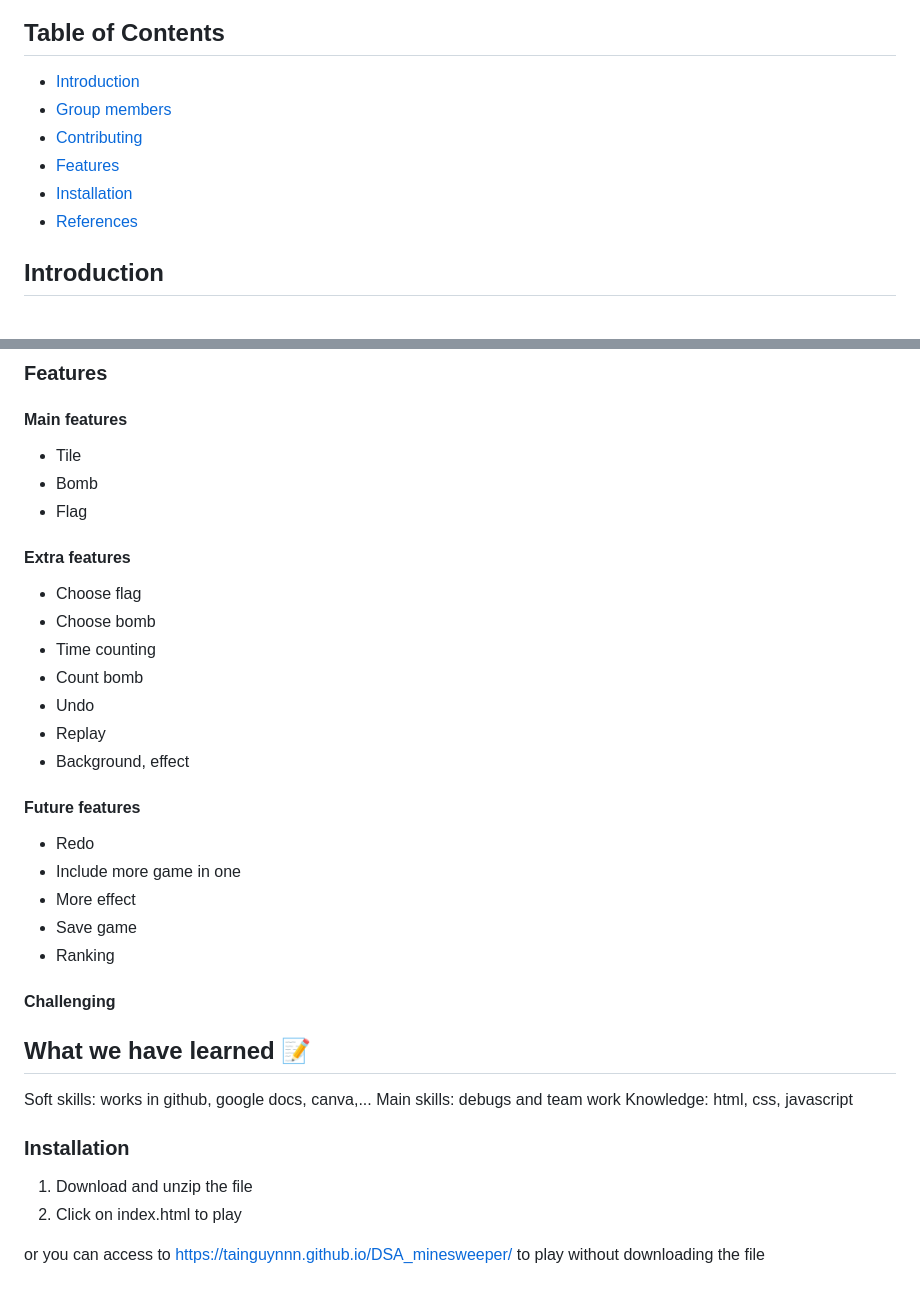
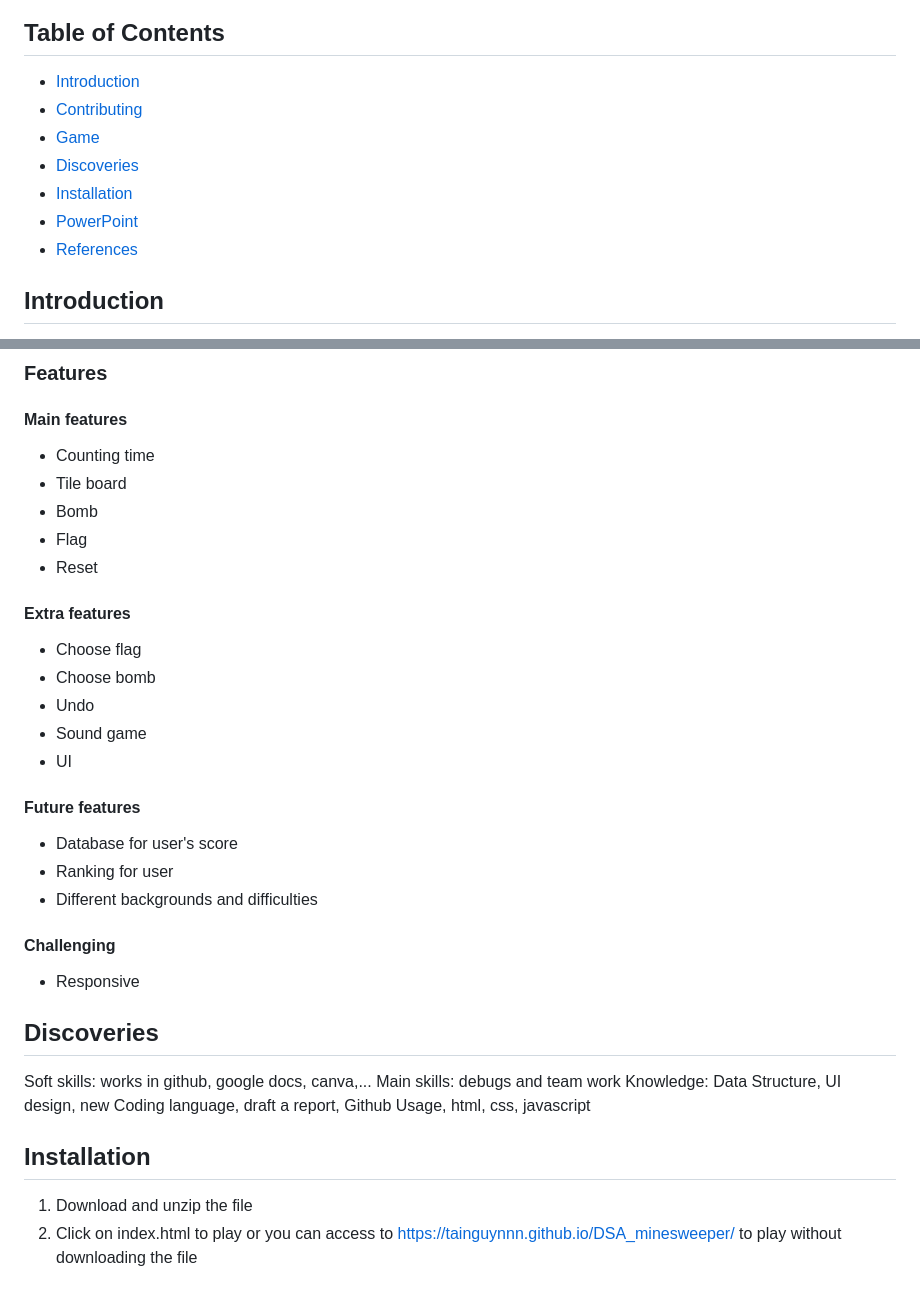
Before and after one commit to ginthanhnhat/DSA_minesweeper, a Markdown page: README.md, 2 parts joined by grey strips. Rendered like a GitHub page.

```diff
--- a/README.md
+++ b/README.md
@@ -10,10 +10,11 @@ A brief description of your project.
 ## Table of Contents
 
 - [Introduction](#introduction)
-- [Group members](#members)
 - [Contributing](#contributing)
-- [Features](#features)
+- [Game](#game)
+- [Discoveries](#discoveries)
 - [Installation](#installation)
+- [PowerPoint](#powerpoint)
 - [References](#references)
 
 
@@ -65,30 +66,28 @@ Click the smiley face to restart the game or the ⏪ to undo
 
 ### Features
  #### Main features
-- Tile
+- Counting time
+- Tile board
 - Bomb
 - Flag
+- Reset
  #### Extra features
 - Choose flag
 - Choose bomb
-- Time counting
-- Count bomb
 - Undo
-- Replay
-- Background, effect
+- Sound game
+- UI
  #### Future features
-- Redo
-- Include more game in one
-- More effect
-- Save game
-- Ranking
+- Database for user's score
+- Ranking for user
+- Different backgrounds and difficulties
  #### Challenging
-## What we have learned :pencil:
+- Responsive
+## Discoveries
 Soft skills: works in github, google docs, canva,...
 Main skills: debugs and team work
-Knowledge: html, css, javascript
-### Installation
+Knowledge: Data Structure, UI design, new Coding language, draft a report, Github Usage, html, css, javascript
+## Installation
 1. Download and unzip the file
 2. Click on index.html to play
-
 or you can access to https://tainguynnn.github.io/DSA_minesweeper/ to play without downloading the file
```
Also changed, not shown: other parts of README.md (+3 -1 lines).
